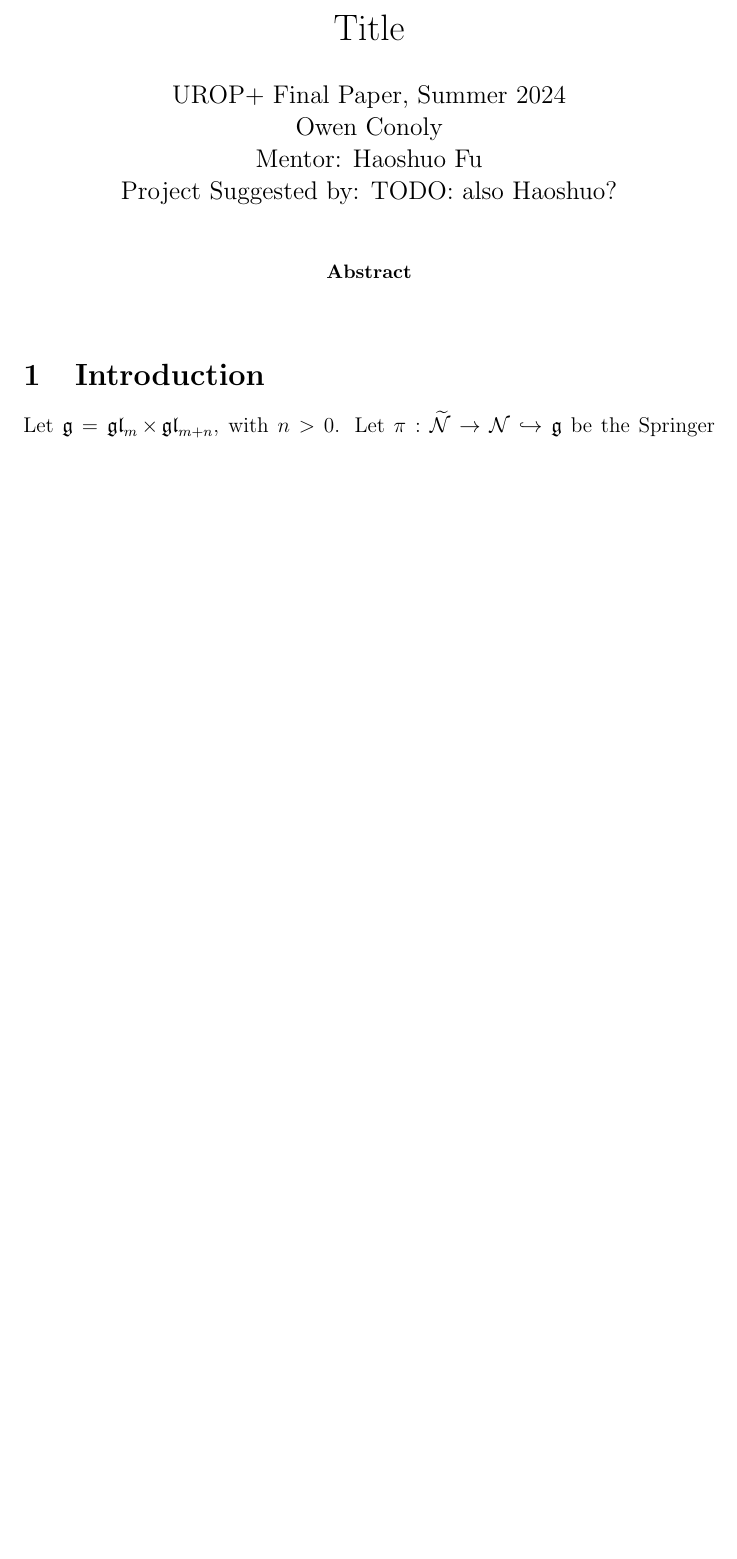
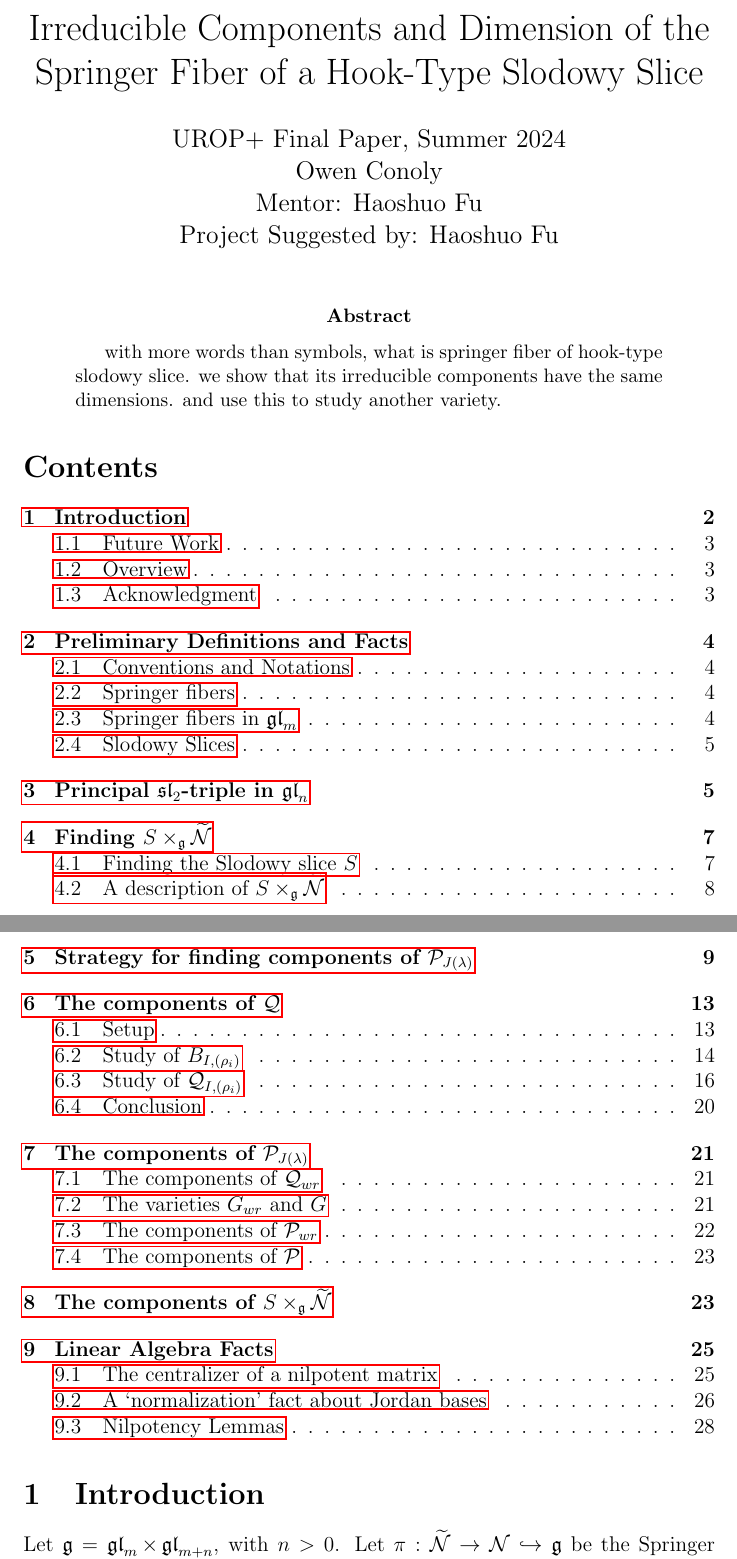
Before and after one commit to OwenConoly/springer, a LaTeX paper (paper.tex): part of page 1 of 29 before the commit and two parts of pages 1 and 2 of 30 after it, the two joined at a grey line, cut at the place of the change, the shorter picture padded with empty space. Compiled offline with pdfLaTeX.

Commit message:
thoughts from meeting

```diff
--- a/paper.tex
+++ b/paper.tex
@@ -68,17 +68,22 @@
 UROP+ Final Paper, Summer 2024\\
 Owen Conoly\\
 Mentor: Haoshuo Fu\\
-Project Suggested by: TODO: also Haoshuo?
+Project Suggested by: Haoshuo Fu
 }
 \date{}
-\title{Title}
+\title{Irreducible Components and Dimension of the Springer Fiber of a Hook-Type Slodowy Slice}
 
+% email to andre when done
 \begin{document}
 
 \maketitle
 \begin{abstract}
+    with more words than symbols, what is springer fiber of hook-type slodowy slice.
+    we show that its irreducible components have the same dimensions.
+    and use this to study another variety.
+\end{abstract}
 
-\end{abstract}
+\tableofcontents
 
 \section{Introduction}
 Let \(\mathfrak{g} = \gl_m \times \gl_{m + n}\), with \(n > 0\).
```
Also changed, not shown: paper.pdf, paper.tex (24 more changed lines).
